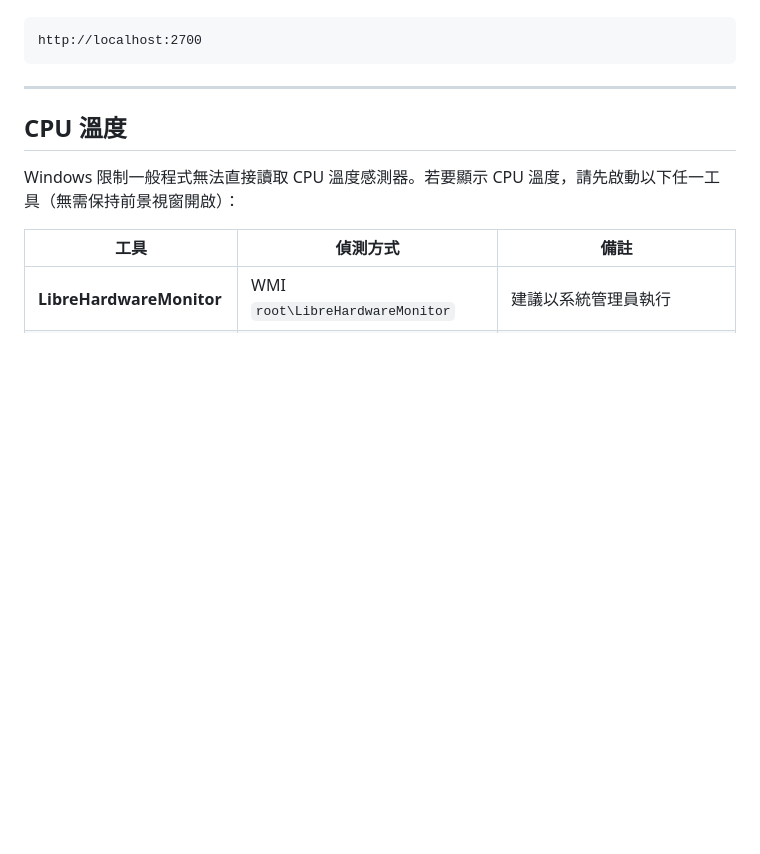
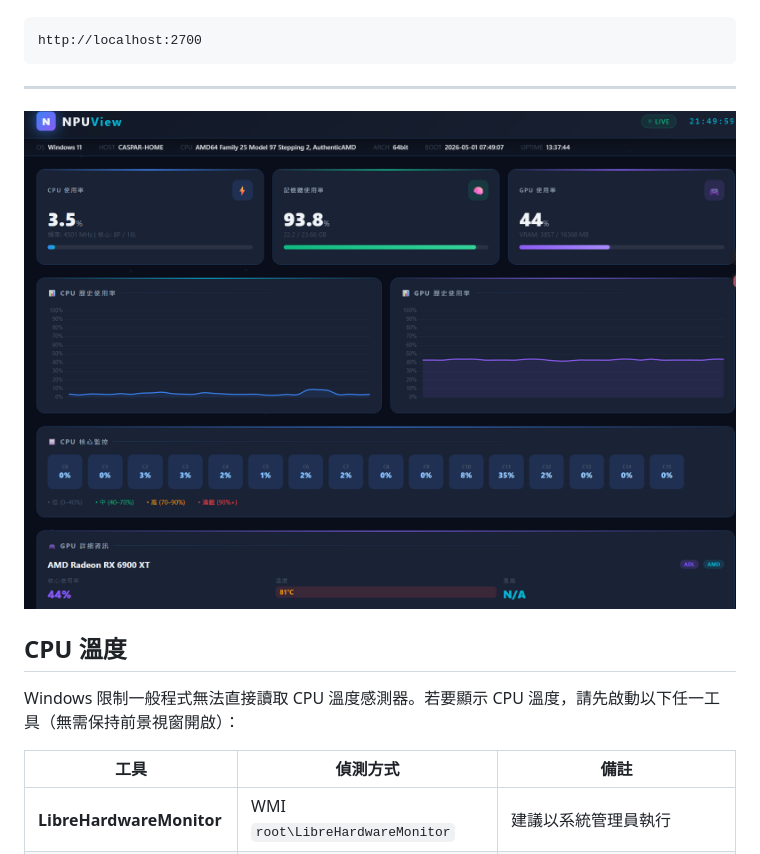
Before and after one commit to casparhung/NPUView, a Markdown page: README.md, the part around the change. Rendered like a GitHub page; pictures changed too: image.png (added); blank space fills up the shorter version.

Commit message:
新增 CPU 溫度說明圖片

````diff
--- a/README.md
+++ b/README.md
@@ -73,7 +73,7 @@ http://localhost:2700
 ```
 
 ---
-
+![alt text](image.png)
 ## CPU 溫度
 
 Windows 限制一般程式無法直接讀取 CPU 溫度感測器。若要顯示 CPU 溫度，請先啟動以下任一工具（無需保持前景視窗開啟）：
````
